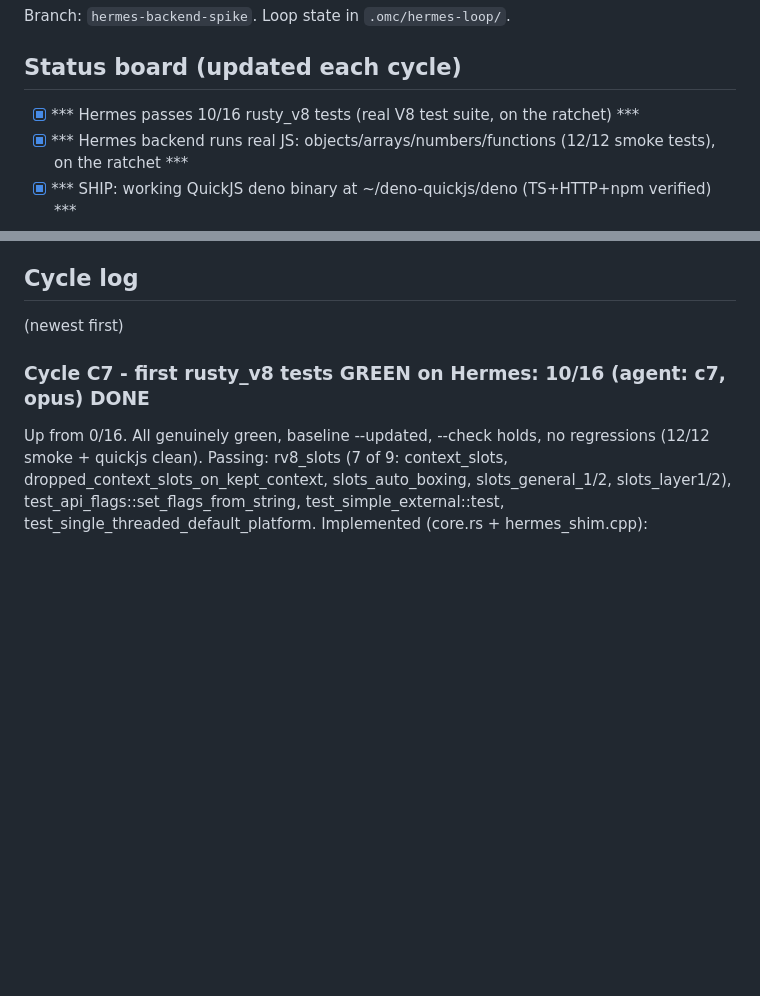
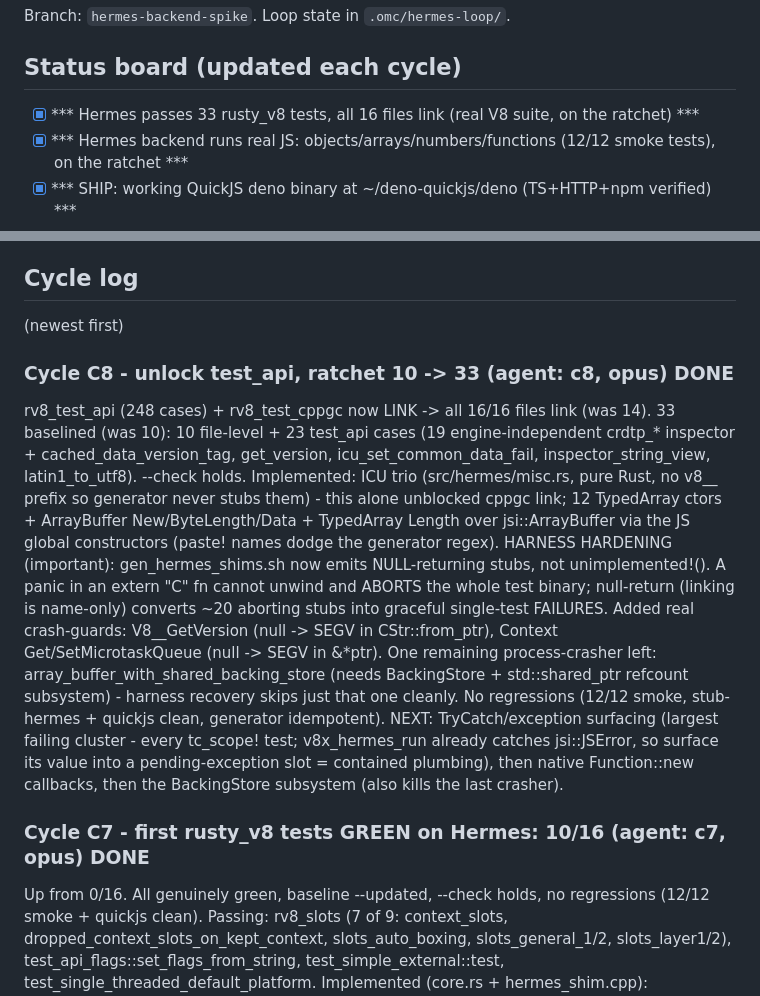
Before and after one commit to littledivy/v8x, a Markdown page: docs/hermes-spike/NOTES.md, 2 parts joined by grey strips. GitHub-like rendering; blank space fills up the shorter version.

Commit message:
spike: record C8 - Hermes 10->33 rusty_v8, test_api links, harness hardened

```diff
--- a/docs/hermes-spike/NOTES.md
+++ b/docs/hermes-spike/NOTES.md
@@ -11,7 +11,7 @@ Porffor) can replace the V8 startup snapshot.
 Branch: `hermes-backend-spike`. Loop state in `.omc/hermes-loop/`.
 
 ## Status board (updated each cycle)
-- [x] *** Hermes passes 10/16 rusty_v8 tests (real V8 test suite, on the ratchet) ***
+- [x] *** Hermes passes 33 rusty_v8 tests, all 16 files link (real V8 suite, on the ratchet) ***
 - [x] *** Hermes backend runs real JS: objects/arrays/numbers/functions (12/12 smoke tests), on the ratchet ***
 - [x] *** SHIP: working QuickJS deno binary at ~/deno-quickjs/deno (TS+HTTP+npm verified) ***
 - [x] C0 research: Hermes embedding API + AOT capabilities
@@ -39,6 +39,24 @@ Branch: `hermes-backend-spike`. Loop state in `.omc/hermes-loop/`.
 
 ## Cycle log
 (newest first)
+
+### Cycle C8 - unlock test_api, ratchet 10 -> 33 (agent: c8, opus) DONE
+rv8_test_api (248 cases) + rv8_test_cppgc now LINK -> all 16/16 files link (was 14). 33 baselined (was
+10): 10 file-level + 23 test_api cases (19 engine-independent crdtp_* inspector + cached_data_version_tag,
+get_version, icu_set_common_data_fail, inspector_string_view, latin1_to_utf8). --check holds.
+Implemented: ICU trio (src/hermes/misc.rs, pure Rust, no v8__ prefix so generator never stubs them) -
+this alone unblocked cppgc link; 12 TypedArray ctors + ArrayBuffer New/ByteLength/Data + TypedArray
+Length over jsi::ArrayBuffer via the JS global constructors (paste! names dodge the generator regex).
+HARNESS HARDENING (important): gen_hermes_shims.sh now emits NULL-returning stubs, not unimplemented!().
+A panic in an extern "C" fn cannot unwind and ABORTS the whole test binary; null-return (linking is
+name-only) converts ~20 aborting stubs into graceful single-test FAILURES. Added real crash-guards:
+V8__GetVersion (null -> SEGV in CStr::from_ptr), Context Get/SetMicrotaskQueue (null -> SEGV in &*ptr).
+One remaining process-crasher left: array_buffer_with_shared_backing_store (needs BackingStore +
+std::shared_ptr refcount subsystem) - harness recovery skips just that one cleanly.
+No regressions (12/12 smoke, stub-hermes + quickjs clean, generator idempotent).
+NEXT: TryCatch/exception surfacing (largest failing cluster - every tc_scope! test; v8x_hermes_run
+already catches jsi::JSError, so surface its value into a pending-exception slot = contained plumbing),
+then native Function::new callbacks, then the BackingStore subsystem (also kills the last crasher).
 
 ### Cycle C7 - first rusty_v8 tests GREEN on Hermes: 10/16 (agent: c7, opus) DONE
 Up from 0/16. All genuinely green, baseline --updated, --check holds, no regressions (12/12 smoke +
```
